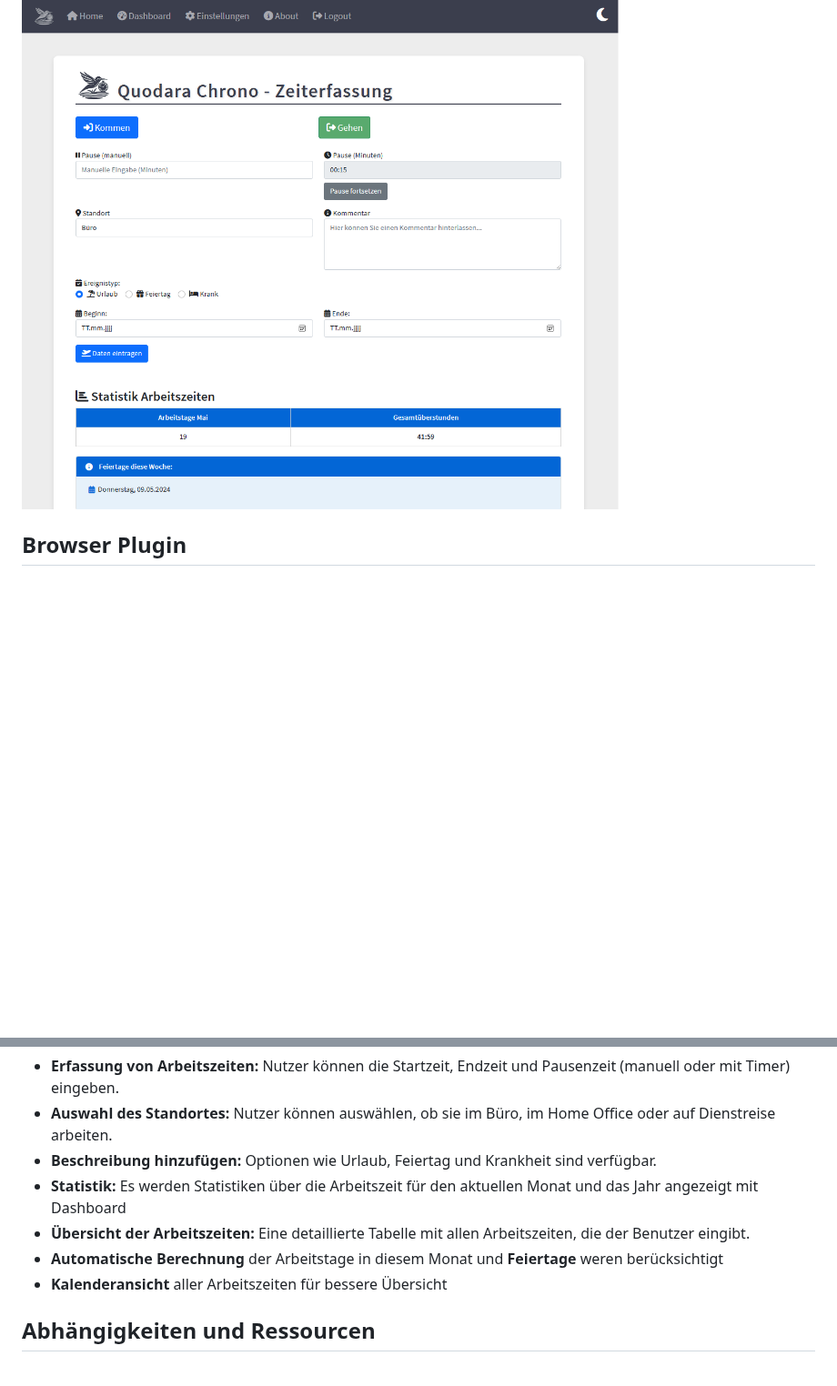
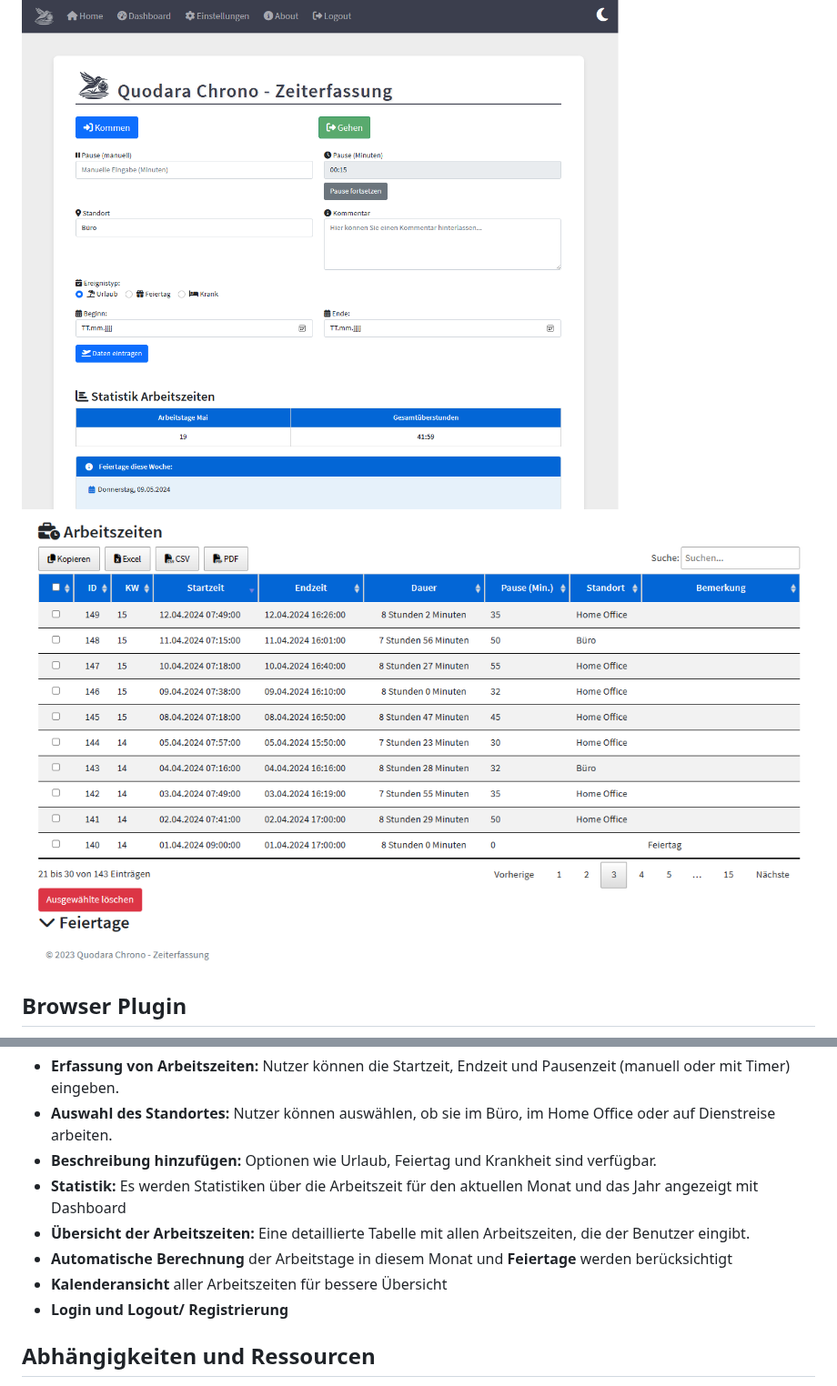
Before and after one commit to storminator89/Zeiterfassung, a Markdown page: README.md, 2 parts joined by grey strips. Shown at 91% size. Drawn GitHub-style; pictures changed too: assets/mainPage_Screenshot2.png (added); blank space fills up the shorter version.

```diff
--- a/README.md
+++ b/README.md
@@ -2,6 +2,7 @@
 
 Das Tool unterstützt Sie bei der Erfassung Ihrer Arbeitszeiten.
 ![Main Screen](/assets/mainPage_Screenshot.png)
+![Main Screen](/assets/mainPage_Screenshot2.png)
 
 ## Browser Plugin
 ![Browser Plugin](/assets/erweiterung_edge.png)
@@ -20,8 +21,9 @@ In time-tracker-extension_edge folder
 - **Beschreibung hinzufügen:** Optionen wie Urlaub, Feiertag und Krankheit sind verfügbar.
 - **Statistik:** Es werden Statistiken über die Arbeitszeit für den aktuellen Monat und das Jahr angezeigt mit Dashboard
 - **Übersicht der Arbeitszeiten:** Eine detaillierte Tabelle mit allen Arbeitszeiten, die der Benutzer eingibt.
-- **Automatische Berechnung** der Arbeitstage in diesem Monat und **Feiertage** weren berücksichtigt
+- **Automatische Berechnung** der Arbeitstage in diesem Monat und **Feiertage** werden berücksichtigt
 - **Kalenderansicht** aller Arbeitszeiten für bessere Übersicht
+- **Login und Logout/ Registrierung**
 
 ## Abhängigkeiten und Ressourcen
 
```
